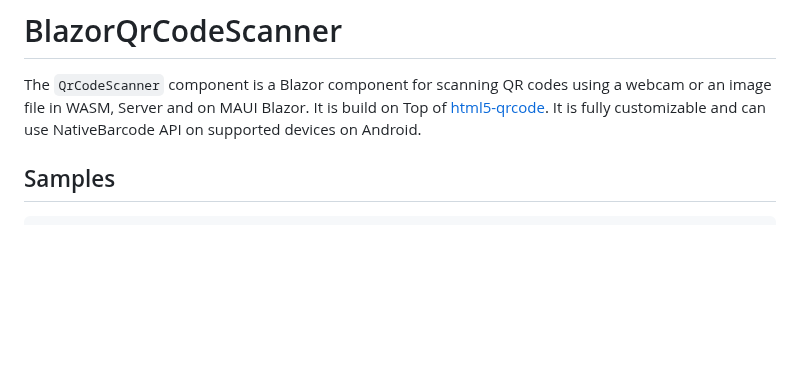
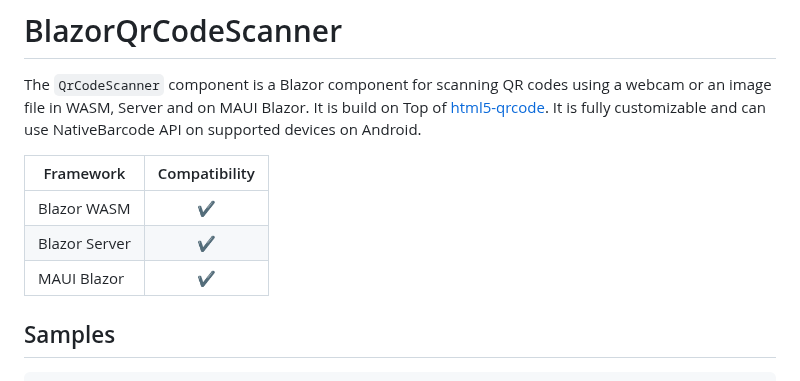
Before and after one commit to sps014/BlazorQrCodeScanner, a Markdown page: README.md, the part around the change. Drawn GitHub-style; blank space fills up the shorter version.

````diff
--- a/README.md
+++ b/README.md
@@ -2,6 +2,13 @@
 
 The `QrCodeScanner` component is a Blazor component for scanning QR codes using a webcam or an image file in WASM, Server and on MAUI Blazor.
 It is build on Top of [html5-qrcode](https://github.com/mebjas/html5-qrcode). It is fully customizable and can use NativeBarcode API on supported devices on Android.
+
+
+| Framework      | Compatibility |
+|----------------|:-------------:|
+| Blazor WASM    |       ✔️      |
+| Blazor Server  |       ✔️      |
+| MAUI Blazor    |       ✔️      |
 
 ## Samples
 ```razor
````
